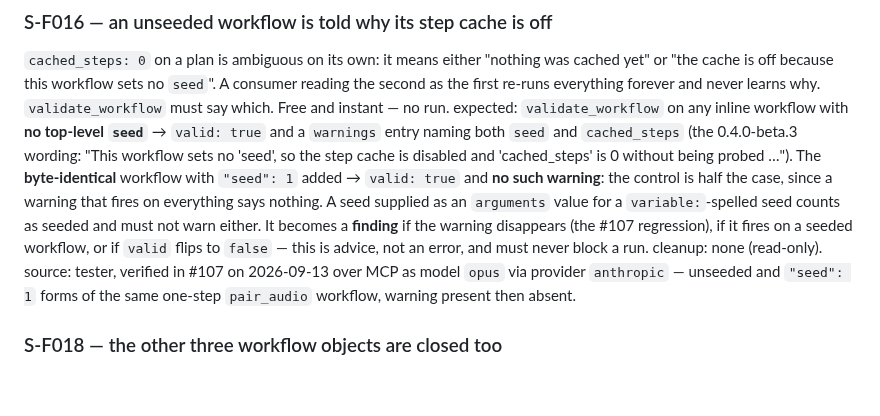
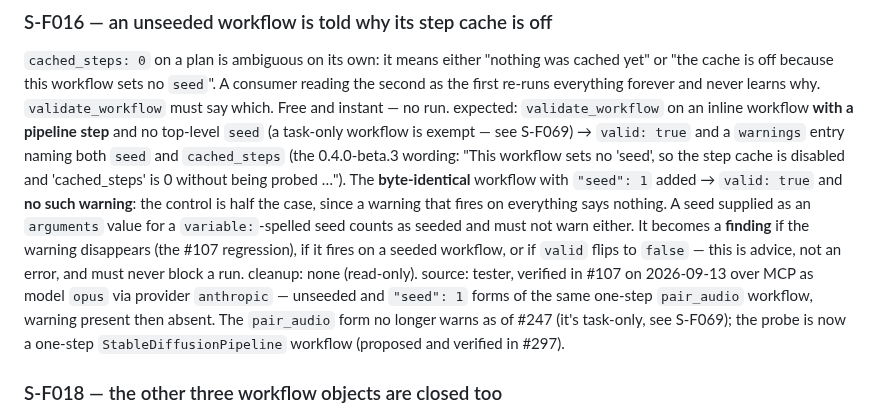
Before and after one commit to dkackman/harnest, a Markdown page: regression-suite-smoke.md, the part around the change. Rendered like a GitHub page; blank space fills up the shorter version.

Commit message:
regression: reword S-F016 to scope no-seed warning to pipeline steps (#297)
pair_audio is task-only and stopped triggering the no-seed warning as of
#247 (S-F069); S-F016's expected/source text still described it as a
universal repro. No behavior change, wording only.

Co-Authored-By: Claude Sonnet 5 <noreply@anthropic.com>

```diff
--- a/regression-suite-smoke.md
+++ b/regression-suite-smoke.md
@@ -409,7 +409,8 @@ that issue's hand-off; run over MCP 2026-09-13, model `opus` via provider
 cached yet" or "the cache is off because this workflow sets no `seed`". A consumer
 reading the second as the first re-runs everything forever and never learns why.
 `validate_workflow` must say which. Free and instant — no run.
-expected: `validate_workflow` on any inline workflow with **no top-level `seed`** →
+expected: `validate_workflow` on an inline workflow **with a pipeline step** and no
+top-level `seed` (a task-only workflow is exempt — see S-F069) →
 `valid: true` and a `warnings` entry naming both `seed` and `cached_steps` (the
 0.4.0-beta.3 wording: "This workflow sets no 'seed', so the step cache is disabled
 and 'cached_steps' is 0 without being probed …"). The **byte-identical** workflow
@@ -423,7 +424,9 @@ error, and must never block a run.
 cleanup: none (read-only).
 source: tester, verified in #107 on 2026-09-13 over MCP as model `opus` via
 provider `anthropic` — unseeded and `"seed": 1` forms of the same one-step
-`pair_audio` workflow, warning present then absent.
+`pair_audio` workflow, warning present then absent. The `pair_audio` form no
+longer warns as of #247 (it's task-only, see S-F069); the probe is now a
+one-step `StableDiffusionPipeline` workflow (proposed and verified in #297).
 
 ### S-F018 — the other three workflow objects are closed too
 S-F017 covers the `step`, `task`, `pipeline_reference` and `workflow_reference`
```
